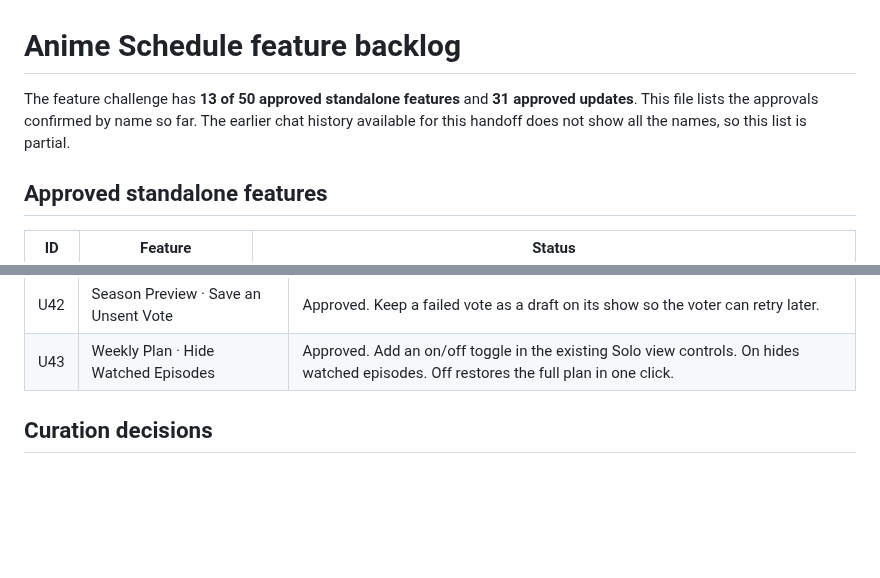
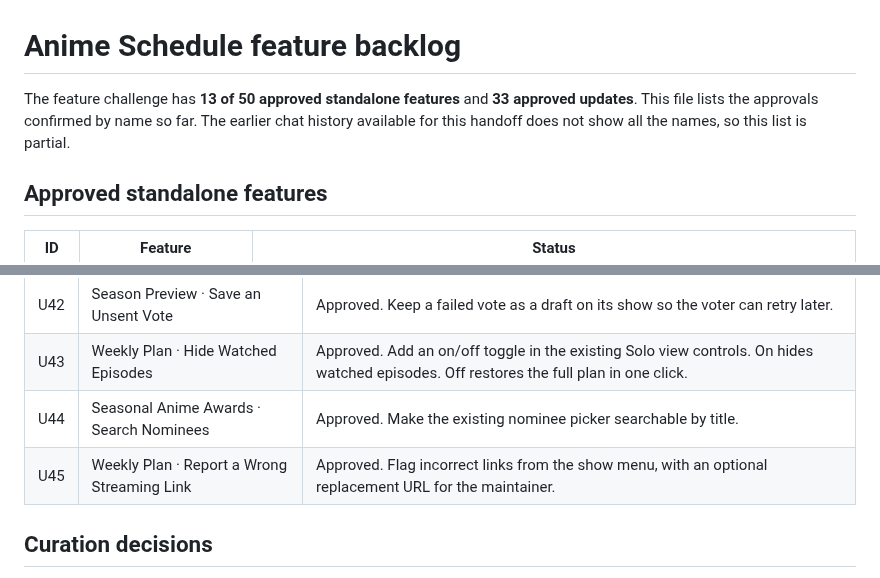
Before and after one commit to RyoTsushigawa/anime-schedule, a Markdown page: FEATURE_BACKLOG.md, 2 parts joined by grey strips. GitHub-like rendering; blank space fills up the shorter version.

Commit message:
Record nominee search and streaming link report approvals

```diff
--- a/FEATURE_BACKLOG.md
+++ b/FEATURE_BACKLOG.md
@@ -1,6 +1,6 @@
 # Anime Schedule feature backlog
 
-The feature challenge has **13 of 50 approved standalone features** and **31 approved updates**. This file lists the approvals confirmed by name so far. The earlier chat history available for this handoff does not show all the names, so this list is partial.
+The feature challenge has **13 of 50 approved standalone features** and **33 approved updates**. This file lists the approvals confirmed by name so far. The earlier chat history available for this handoff does not show all the names, so this list is partial.
 
 ## Approved standalone features
 
@@ -34,6 +34,8 @@ The feature challenge has **13 of 50 approved standalone features** and **31 app
 | U41 | Weekly Plan · Remind Me Before a Show | Approved. Offer an optional reminder from the existing watch-slot menu. |
 | U42 | Season Preview · Save an Unsent Vote | Approved. Keep a failed vote as a draft on its show so the voter can retry later. |
 | U43 | Weekly Plan · Hide Watched Episodes | Approved. Add an on/off toggle in the existing Solo view controls. On hides watched episodes. Off restores the full plan in one click. |
+| U44 | Seasonal Anime Awards · Search Nominees | Approved. Make the existing nominee picker searchable by title. |
+| U45 | Weekly Plan · Report a Wrong Streaming Link | Approved. Flag incorrect links from the show menu, with an optional replacement URL for the maintainer. |
 
 ## Curation decisions
 
```
